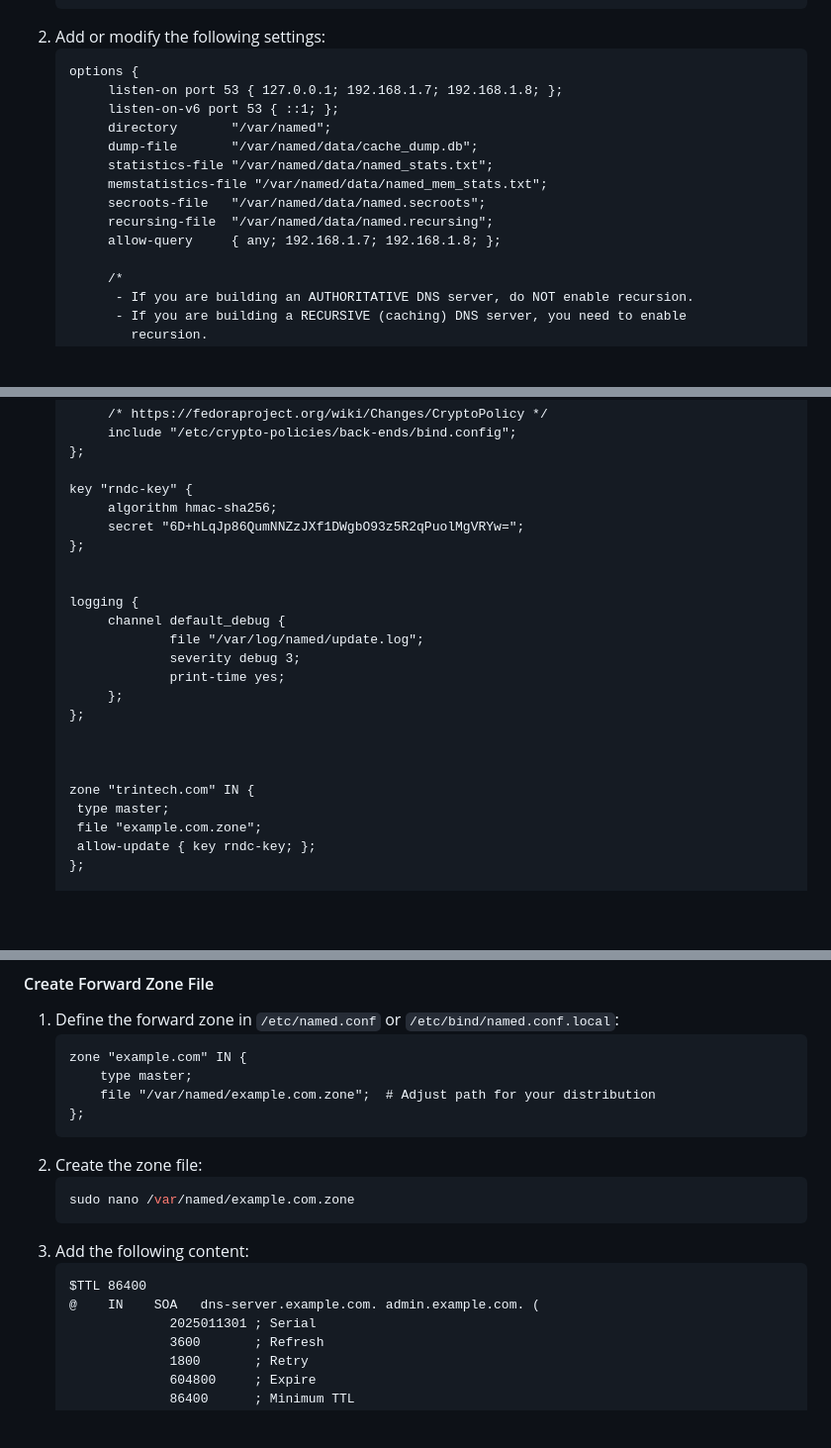
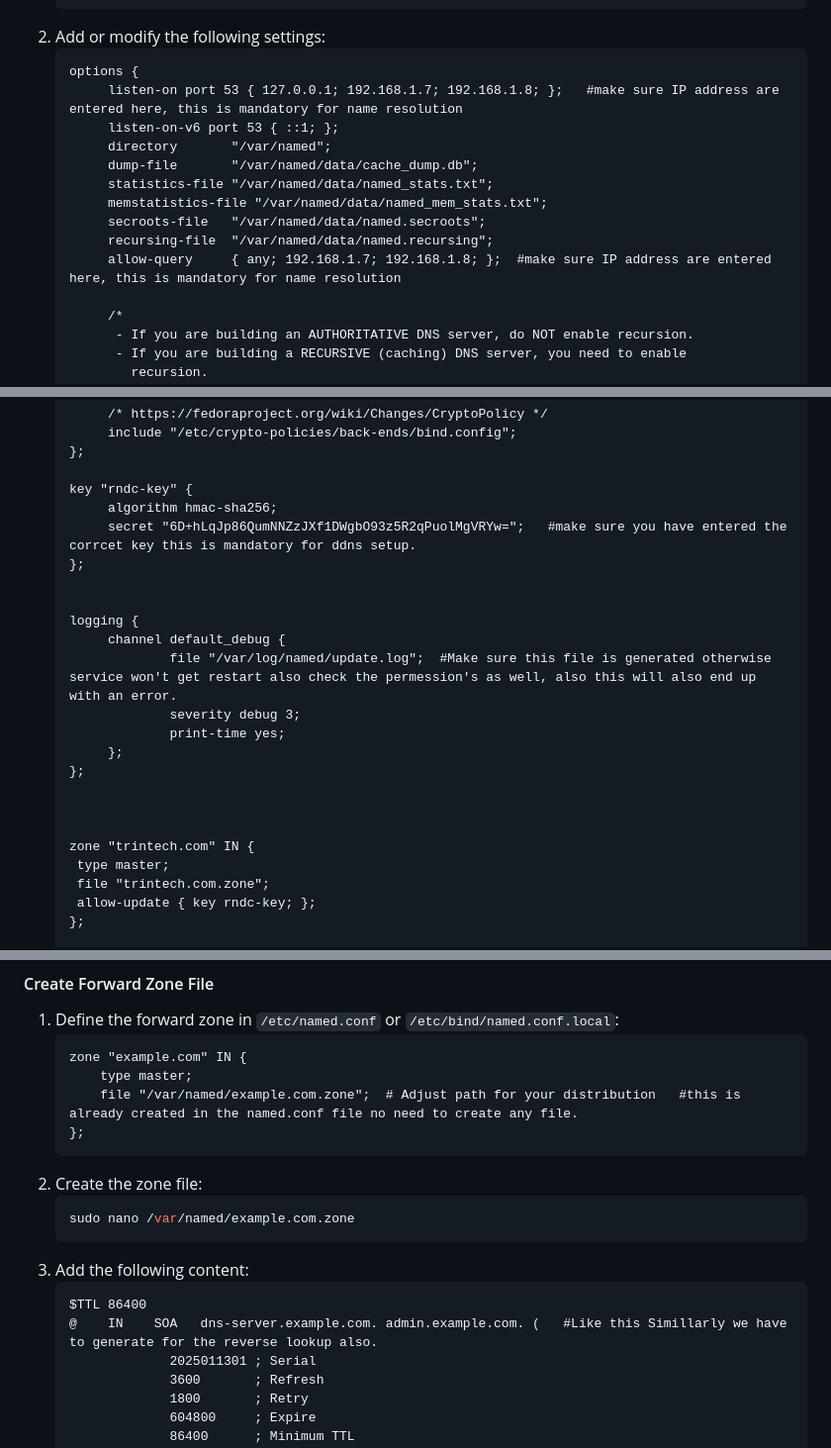
Before and after one commit to krishna-kishore-reddy/OKDCluster, a Markdown page: README.md, 3 parts joined by grey strips. Shown: that part at 99% size. Drawn GitHub-style; blank space fills up the shorter version.

````diff
--- a/README.md
+++ b/README.md
@@ -55,7 +55,7 @@ value will be stored under /etc as rndc.key i.e /etc/rndc.key
 2. Add or modify the following settings:
    ```
    options {
-        listen-on port 53 { 127.0.0.1; 192.168.1.7; 192.168.1.8; };
+        listen-on port 53 { 127.0.0.1; 192.168.1.7; 192.168.1.8; };   #make sure IP address are entered here, this is mandatory for name resolution
         listen-on-v6 port 53 { ::1; };
         directory       "/var/named";
         dump-file       "/var/named/data/cache_dump.db";
@@ -63,7 +63,7 @@ value will be stored under /etc as rndc.key i.e /etc/rndc.key
         memstatistics-file "/var/named/data/named_mem_stats.txt";
         secroots-file   "/var/named/data/named.secroots";
         recursing-file  "/var/named/data/named.recursing";
-        allow-query     { any; 192.168.1.7; 192.168.1.8; };
+        allow-query     { any; 192.168.1.7; 192.168.1.8; };  #make sure IP address are entered here, this is mandatory for name resolution
 
         /*
          - If you are building an AUTHORITATIVE DNS server, do NOT enable recursion.
@@ -91,13 +91,13 @@ value will be stored under /etc as rndc.key i.e /etc/rndc.key
 
    key "rndc-key" {
         algorithm hmac-sha256;
-        secret "6D+hLqJp86QumNNZzJXf1DWgbO93z5R2qPuolMgVRYw=";
+        secret "6D+hLqJp86QumNNZzJXf1DWgbO93z5R2qPuolMgVRYw=";   #make sure you have entered the corrcet key this is mandatory for ddns setup.
    };
 
 
    logging {
         channel default_debug {
-                file "/var/log/named/update.log";
+                file "/var/log/named/update.log";  #Make sure this file is generated otherwise service won't get restart also check the permession's as well, also this will also end up with an error.
                 severity debug 3;
                 print-time yes;
         };
@@ -107,7 +107,7 @@ value will be stored under /etc as rndc.key i.e /etc/rndc.key
 
    zone "trintech.com" IN {
     type master;
-    file "example.com.zone";
+    file "trintech.com.zone";
     allow-update { key rndc-key; };
    };
 
@@ -128,7 +128,7 @@ value will be stored under /etc as rndc.key i.e /etc/rndc.key
    ```
    zone "example.com" IN {
        type master;
-       file "/var/named/example.com.zone";  # Adjust path for your distribution
+       file "/var/named/example.com.zone";  # Adjust path for your distribution   #this is already created in the named.conf file no need to create any file.
    };
    ```
 2. Create the zone file:
@@ -138,7 +138,7 @@ value will be stored under /etc as rndc.key i.e /etc/rndc.key
 3. Add the following content:
    ```
    $TTL 86400
-   @    IN    SOA   dns-server.example.com. admin.example.com. (
+   @    IN    SOA   dns-server.example.com. admin.example.com. (   #Like this Simillarly we have to generate for the reverse lookup also.
                 2025011301 ; Serial
                 3600       ; Refresh
                 1800       ; Retry
````
